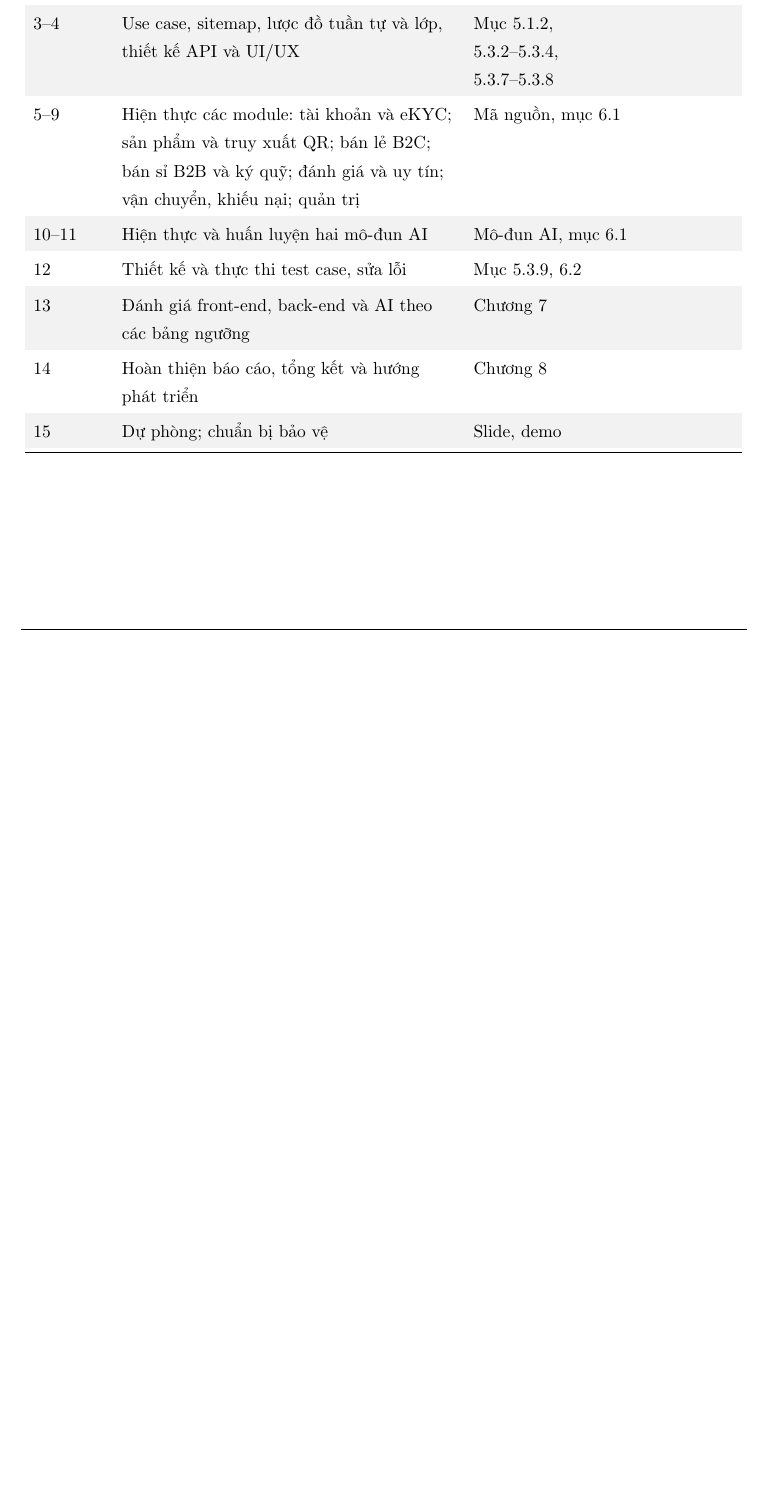
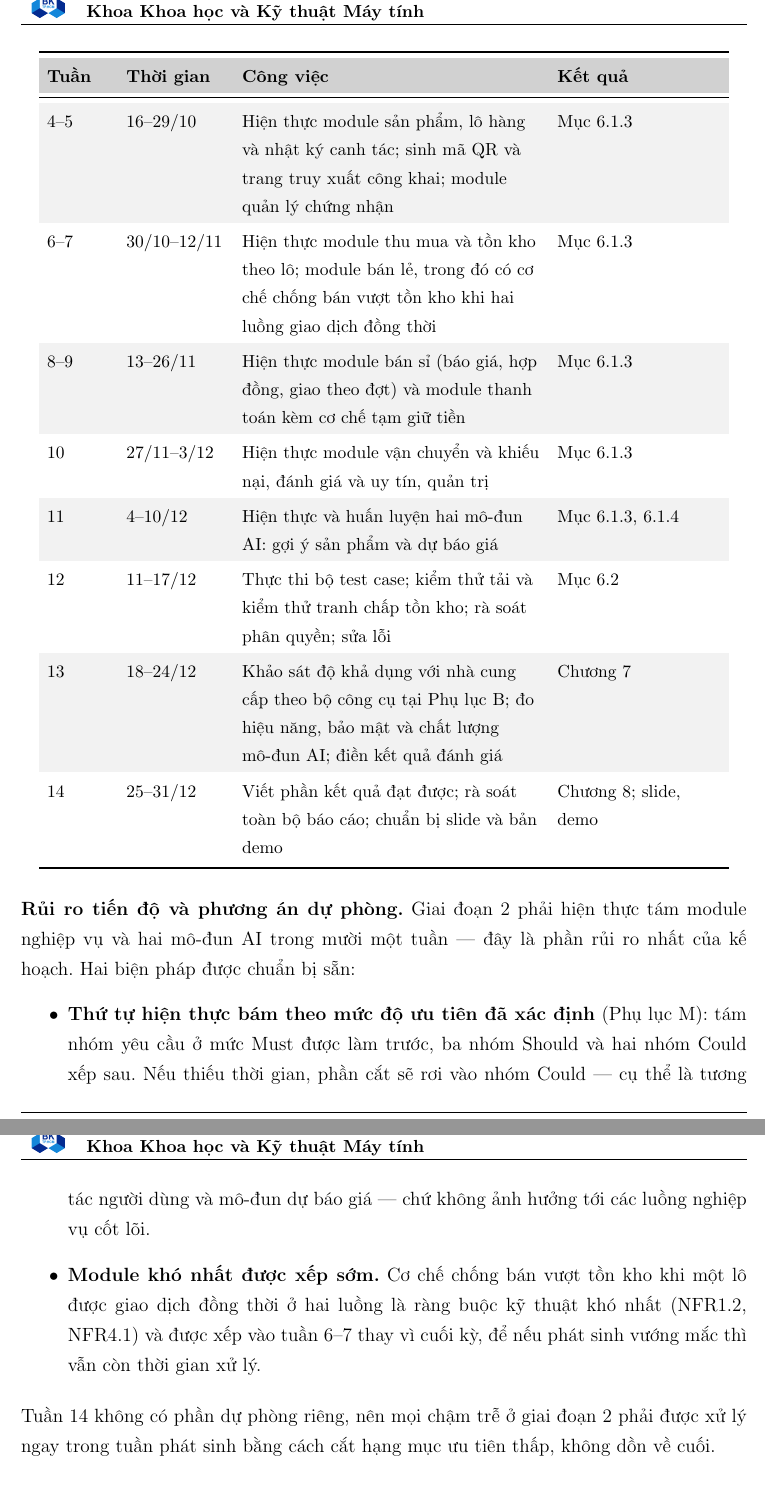
Before and after one commit to NghiaNguyenhk2005/DACN_DATN_26, a LaTeX document (main.tex, which reads backmatter/kehoach.tex): part of page 107 of 151 before the commit and two parts of pages 108 and 109 of 153 after it, the two joined at a grey line, cut at the place of the change, the shorter picture padded with empty space. Compiled offline with pdfLaTeX.

Commit message:
Viết lại kế hoạch thực hiện theo hai giai đoạn có mốc ngày thật
Bản cũ là nháp 15 tuần đánh số chung chung, không có ngày, không phản ánh việc
đồ án chia hai đợt nộp, và đã lệch thực tế: tuần 3-4 theo kế hoạch lẽ ra xong
phần thiết kế nhưng tới 23/9 vẫn còn nguyên bảy hạng mục.

Bản mới:
- Một bảng bao trọn từ 23/9 tới 31/12, chia hai dải giai đoạn ứng với hai mốc
  nộp: giữa kỳ 15/10/2026 và cuối kỳ 31/12/2026. Mỗi tuần có khoảng ngày cụ thể.
- Cột "Kết quả" ghi rõ mục nào trong báo cáo được hoàn thiện, để tiến độ truy
  được về nội dung thay vì chỉ là mô tả công việc.
- Bỏ cột "Phụ trách" theo yêu cầu.
- Đổi tiêu đề từ "Kế hoạch thực hiện Đồ án tốt nghiệp" thành "Kế hoạch thực hiện"
  vì cả hai mốc đều thuộc môn Đồ án chuyên ngành này.

Bổ sung phần rủi ro tiến độ: nêu thẳng giai đoạn 2 phải làm tám module nghiệp vụ
và hai mô-đun AI trong mười một tuần, kèm hai biện pháp đã chuẩn bị -- thứ tự
hiện thực bám mức độ ưu tiên MoSCoW ở Phụ lục M, và xếp module khó nhất là chống
bán vượt tồn kho vào tuần 6-7 thay vì cuối kỳ.

Sửa đồng bộ hai chỗ ở Chương 1 trước đây nhắc "kế hoạch mười lăm tuần".

Co-Authored-By: Claude Opus 5 <noreply@anthropic.com>

```diff
--- a/backmatter/kehoach.tex
+++ b/backmatter/kehoach.tex
@@ -19,16 +20,8 @@ Bảng~\ref{tab:kehoach} trình bày kế hoạch dự kiến cho 15 tuần th
 \endfirsthead
 \toprule
 \rowcolor{tblheadbg}
-\textbf{Tuần} & \textbf{Công việc} & \textbf{Kết quả} & \textbf{Phụ trách} \\
+\textbf{Tuần} & \textbf{Thời gian} & \textbf{Công việc} & \textbf{Kết quả} \\
 \midrule
 \endhead
 \bottomrule
 \endfoot
-1--2 & So sánh, chốt giải pháp công nghệ; thiết kế kiến trúc hệ thống & Mục 5.2, 5.3.1 & \\
-\rowcolor{tblaltbg} 3--4 & Use case, sitemap, lược đồ tuần tự và lớp, thiết kế API và UI/UX & Mục 5.1.2, 5.3.2--5.3.4, 5.3.7--5.3.8 & \\
-5--9 & Hiện thực các module: tài khoản và eKYC; sản phẩm và truy xuất QR; bán lẻ B2C; bán sỉ B2B và ký quỹ; đánh giá và uy tín; vận chuyển, khiếu nại; quản trị & Mã nguồn, mục 6.1 & \\
-\rowcolor{tblaltbg} 10--11 & Hiện thực và huấn luyện hai mô-đun AI & Mô-đun AI, mục 6.1 & \\
-12 & Thiết kế và thực thi test case, sửa lỗi & Mục 5.3.9, 6.2 & \\
-\rowcolor{tblaltbg} 13 & Đánh giá front-end, back-end và AI theo các bảng ngưỡng & Chương 7 & \\
-14 & Hoàn thiện báo cáo, tổng kết và hướng phát triển & Chương 8 & \\
-\rowcolor{tblaltbg} 15 & Dự phòng; chuẩn bị bảo vệ & Slide, demo & \\
@@ -35,2 +35,22 @@ Bảng~\ref{tab:kehoach} trình bày kế hoạch dự kiến cho 15 tuần th
+4--5 & 16--29/10 & Hiện thực module sản phẩm, lô hàng và nhật ký canh tác; sinh mã QR và trang truy xuất công khai; module quản lý chứng nhận & Mục 6.1.3 \\
+6--7 & 30/10--12/11 & Hiện thực module thu mua và tồn kho theo lô; module bán lẻ, trong đó có cơ chế chống bán vượt tồn kho khi hai luồng giao dịch đồng thời & Mục 6.1.3 \\
+\rowcolor{tblaltbg}
+8--9 & 13--26/11 & Hiện thực module bán sỉ (báo giá, hợp đồng, giao theo đợt) và module thanh toán kèm cơ chế tạm giữ tiền & Mục 6.1.3 \\
+10 & 27/11--3/12 & Hiện thực module vận chuyển và khiếu nại, đánh giá và uy tín, quản trị & Mục 6.1.3 \\
+\rowcolor{tblaltbg}
+11 & 4--10/12 & Hiện thực và huấn luyện hai mô-đun AI: gợi ý sản phẩm và dự báo giá & Mục 6.1.3, 6.1.4 \\
+12 & 11--17/12 & Thực thi bộ test case; kiểm thử tải và kiểm thử tranh chấp tồn kho; rà soát phân quyền; sửa lỗi & Mục 6.2 \\
+\rowcolor{tblaltbg}
+13 & 18--24/12 & Khảo sát độ khả dụng với nhà cung cấp theo bộ công cụ tại Phụ lục B; đo hiệu năng, bảo mật và chất lượng mô-đun AI; điền kết quả đánh giá & Chương 7 \\
+14 & 25--31/12 & Viết phần kết quả đạt được; rà soát toàn bộ báo cáo; chuẩn bị slide và bản demo & Chương 8; slide, demo \\
 \end{longtable}
 \endgroup
+
+\noindent\textbf{Rủi ro tiến độ và phương án dự phòng.} Giai đoạn 2 phải hiện thực tám module nghiệp vụ và hai mô-đun AI trong mười một tuần --- đây là phần rủi ro nhất của kế hoạch. Hai biện pháp được chuẩn bị sẵn:
+
+\begin{itemize}
+    \item \textbf{Thứ tự hiện thực bám theo mức độ ưu tiên đã xác định} (Phụ lục M): tám nhóm yêu cầu ở mức Must được làm trước, ba nhóm Should và hai nhóm Could xếp sau. Nếu thiếu thời gian, phần cắt sẽ rơi vào nhóm Could --- cụ thể là tương tác người dùng và mô-đun dự báo giá --- chứ không ảnh hưởng tới các luồng nghiệp vụ cốt lõi.
+    \item \textbf{Module khó nhất được xếp sớm.} Cơ chế chống bán vượt tồn kho khi một lô được giao dịch đồng thời ở hai luồng là ràng buộc kỹ thuật khó nhất (NFR1.2, NFR4.1) và được xếp vào tuần 6--7 thay vì cuối kỳ, để nếu phát sinh vướng mắc thì vẫn còn thời gian xử lý.
+\end{itemize}
+
+\noindent Tuần 14 không có phần dự phòng riêng, nên mọi chậm trễ ở giai đoạn 2 phải được xử lý ngay trong tuần phát sinh bằng cách cắt hạng mục ưu tiên thấp, không dồn về cuối.
```
Also changed, not shown: DECISIONS.md (+24 -0 lines), INDEX.md (+1 -1 lines), chapters/chuong1-gioithieu.tex (+2 -2 lines), main.pdf, backmatter/kehoach.tex (22 more changed lines).
